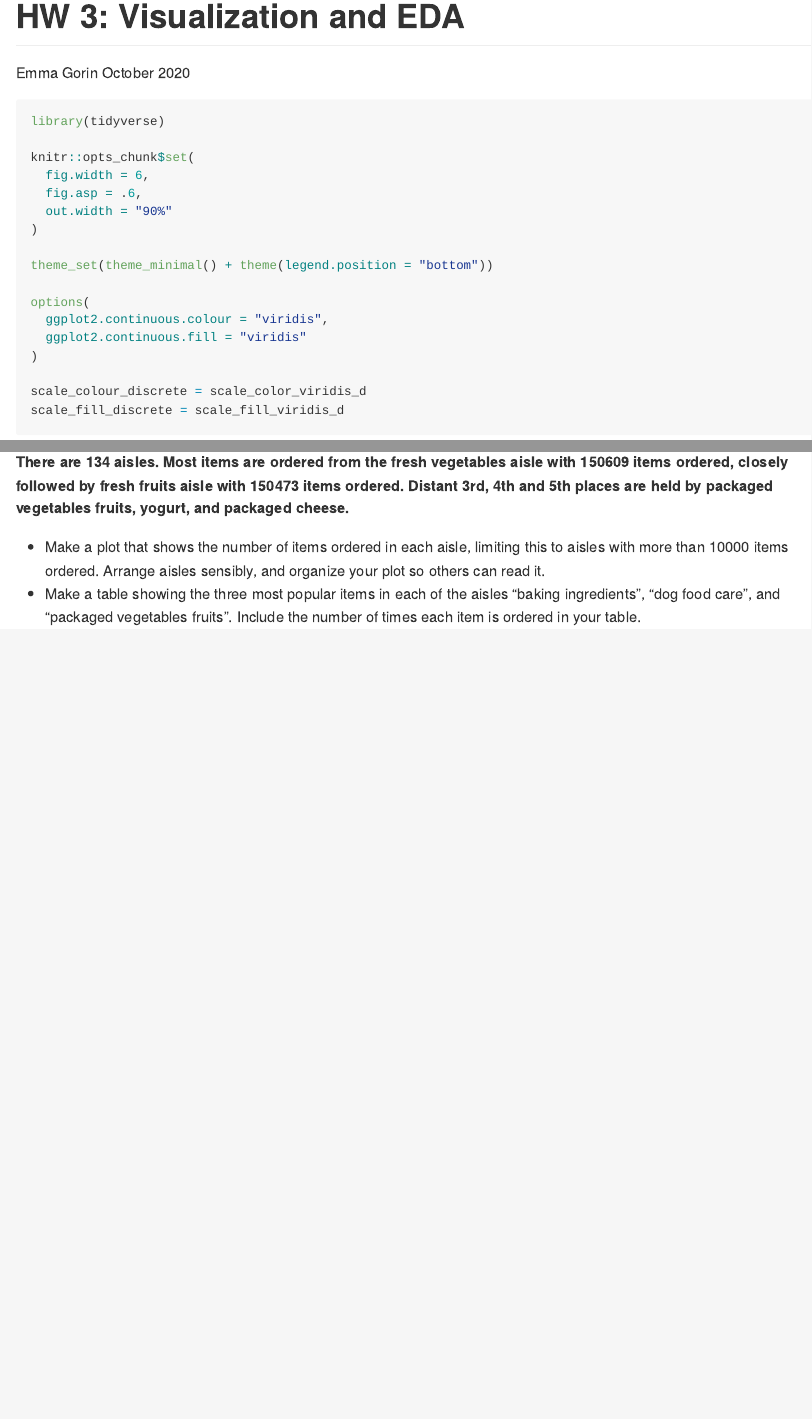
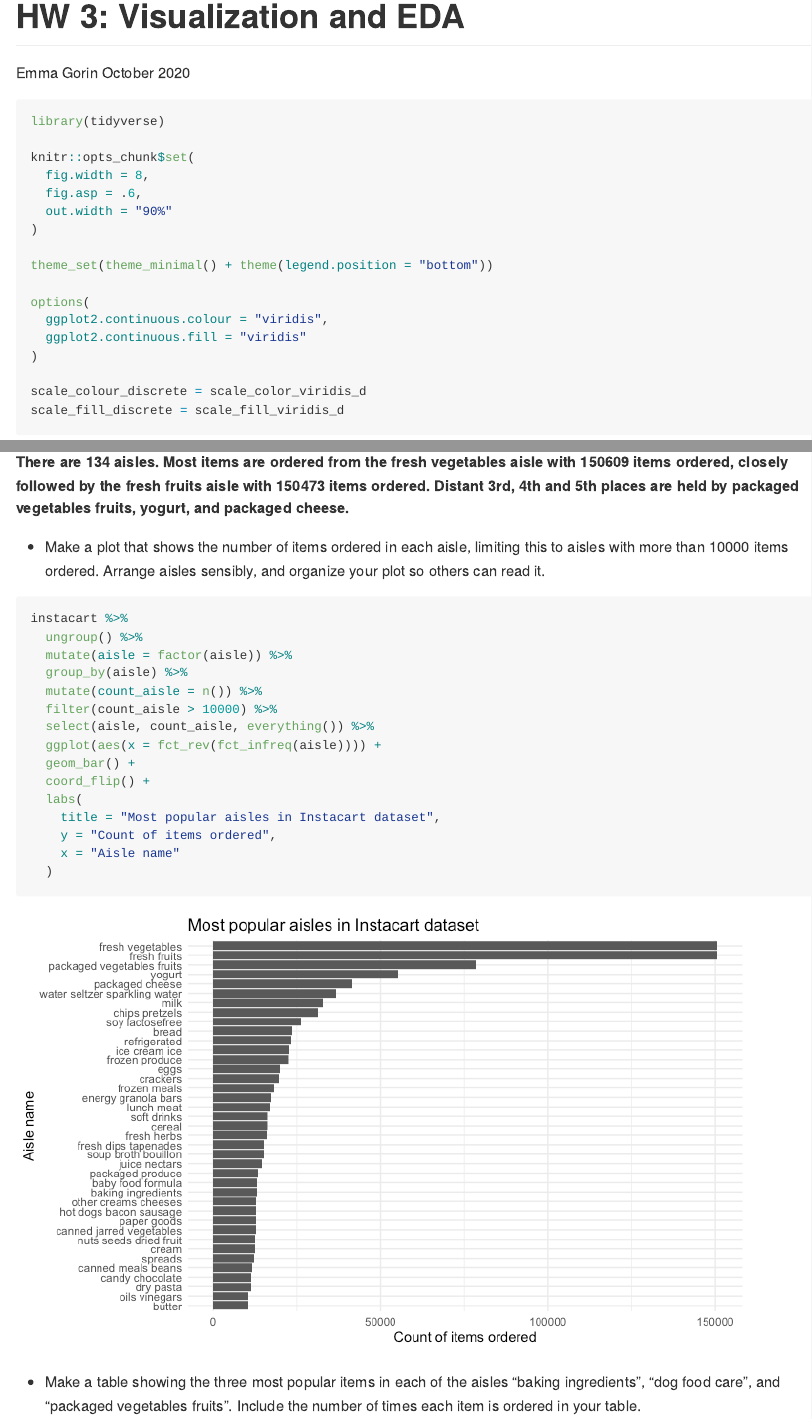
Before and after one commit to emmagorin/p8105_hw3_emg2237, an R Markdown document (p8105_hw3_emg2237.Rmd): the page in a window 1100 px wide, from its top, and a second part further down, joined at a grey line. The pictures show the output file p8105_hw3_emg2237.md that the author committed with the source, drawn offline in the style of GitHub.

Commit message:
add plot of popular aisles in instacart dataset for p1

````diff
--- a/p8105_hw3_emg2237.Rmd
+++ b/p8105_hw3_emg2237.Rmd
@@ -9,7 +9,7 @@ output: github_document
 library(tidyverse)
 
 knitr::opts_chunk$set(
-  fig.width = 6,
+  fig.width = 8,
   fig.asp = .6,
   out.width = "90%"
 )
@@ -48,6 +48,22 @@ most_pop_aisles.df = instacart %>%
   arrange(desc(n_obs))
 ```
 
-**There are 134 aisles. Most items are ordered from the `r most_pop_aisles.df[1,1]` aisle with `r most_pop_aisles.df[1,2]` items ordered, closely followed by `r most_pop_aisles.df[2,1]` aisle with `r most_pop_aisles.df[2,2]` items ordered. Distant 3rd, 4th and 5th places are held by `r most_pop_aisles.df[3,1]`, `r most_pop_aisles.df[4,1]`, and `r most_pop_aisles.df[5,1]`.**
+**There are 134 aisles. Most items are ordered from the `r most_pop_aisles.df[1,1]` aisle with `r most_pop_aisles.df[1,2]` items ordered, closely followed by the `r most_pop_aisles.df[2,1]` aisle with `r most_pop_aisles.df[2,2]` items ordered. Distant 3rd, 4th and 5th places are held by `r most_pop_aisles.df[3,1]`, `r most_pop_aisles.df[4,1]`, and `r most_pop_aisles.df[5,1]`.**
 
 * Make a plot that shows the number of items ordered in each aisle, limiting this to aisles with more than 10000 items ordered. Arrange aisles sensibly, and organize your plot so others can read it.
+
+```{r}
+instacart %>%
+  ungroup() %>%
+  mutate(aisle = factor(aisle)) %>%
+  group_by(aisle) %>%
+  mutate(count_aisle = n()) %>%
+  filter(count_aisle > 10000) %>%
+  select(aisle, count_aisle, everything()) %>%
+  ggplot(aes(x = fct_rev(fct_infreq(aisle)))) +
+  geom_bar() +
+  coord_flip() +
+  labs(
+    title = "Most popular aisles in Instacart dataset",
+    y = "Count of items ordered",
+    x = "Aisle name"
````
Also changed, not shown: p8105_hw3_emg2237.md, p8105_hw3_emg2237_files/figure-gfm/unnamed-chunk-2-1.png (added), p8105_hw3_emg2237.Rmd (13 more changed lines).
